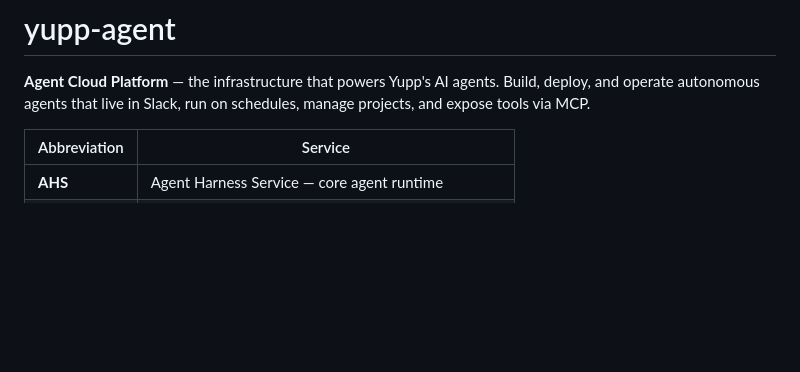
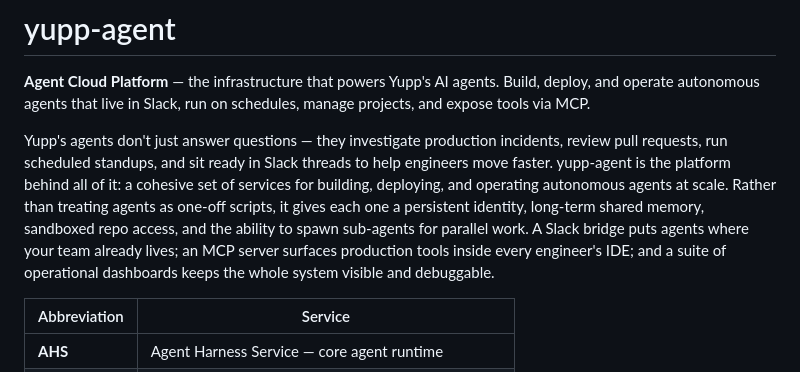
Before and after one commit to yupp-ai/yupp-agent, a Markdown page: README.md, the part around the change. Rendered like a GitHub page; blank space fills up the shorter version.

Commit message:
docs: add narrative intro paragraph to README (#24)
adds a flowing first paragraph that contextualizes what yupp-agent is and why it exists, before the service breakdown table.

```diff
--- a/README.md
+++ b/README.md
@@ -1,6 +1,8 @@
 # yupp-agent
 
 **Agent Cloud Platform** — the infrastructure that powers Yupp's AI agents. Build, deploy, and operate autonomous agents that live in Slack, run on schedules, manage projects, and expose tools via MCP.
+
+Yupp's agents don't just answer questions — they investigate production incidents, review pull requests, run scheduled standups, and sit ready in Slack threads to help engineers move faster. yupp-agent is the platform behind all of it: a cohesive set of services for building, deploying, and operating autonomous agents at scale. Rather than treating agents as one-off scripts, it gives each one a persistent identity, long-term shared memory, sandboxed repo access, and the ability to spawn sub-agents for parallel work. A Slack bridge puts agents where your team already lives; an MCP server surfaces production tools inside every engineer's IDE; and a suite of operational dashboards keeps the whole system visible and debuggable.
 
 | Abbreviation | Service |
 |---|---|
```
